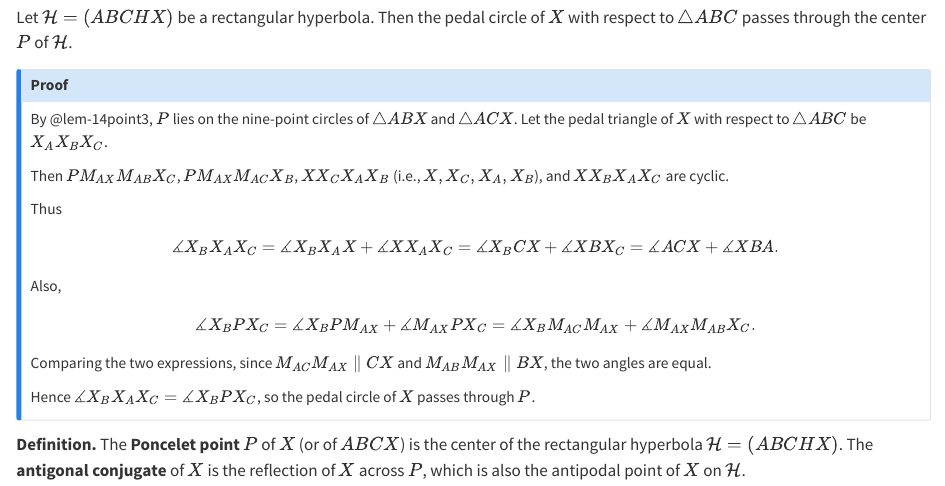
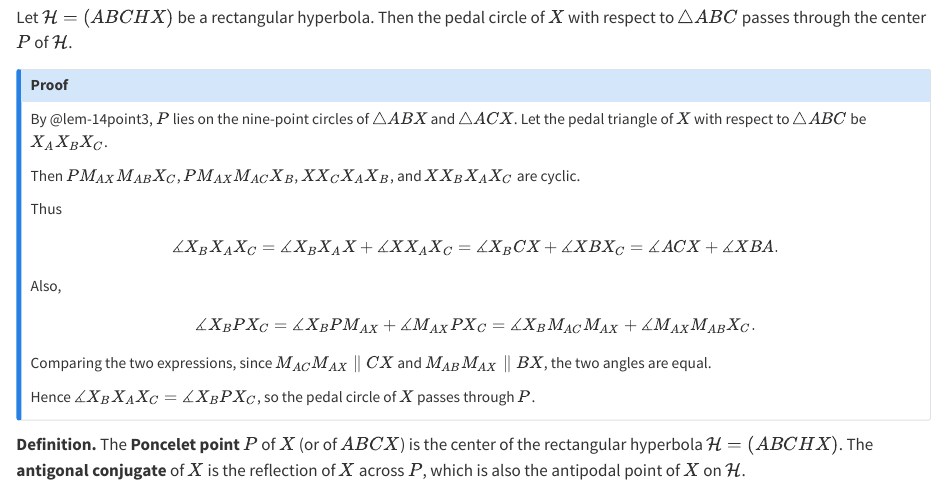
Before and after one commit to ckliao914/Plane-Geometry, a Quarto document (NoteEn/Sec14.qmd): the page in a window 1100 px wide, from 710 px down. Rendered offline with R 4.5, knitr and Pandoc in place of Quarto, with nearby package versions.

Commit message:
Update Sec14.qmd

```diff
--- a/NoteEn/Sec14.qmd
+++ b/NoteEn/Sec14.qmd
@@ -52,7 +52,7 @@ Let $\mathcal{H}=(ABCHX)$ be a rectangular hyperbola. Then the pedal circle of $
 ## Proof
 By @lem-14point3, $P$ lies on the nine-point circles of $\triangle ABX$ and $\triangle ACX$. Let the pedal triangle of $X$ with respect to $\triangle ABC$ be $X_AX_BX_C$.
 
-Then $PM_{AX}M_{AB}X_C$, $PM_{AX}M_{AC}X_B$, $XX_CX_AX_B$ (i.e., $X,X_C,X_A,X_B$), and $XX_BX_AX_C$ are cyclic.
+Then $PM_{AX}M_{AB}X_C$, $PM_{AX}M_{AC}X_B$, $XX_CX_AX_B$, and $XX_BX_AX_C$ are cyclic.
 
 Thus
 $$
```
